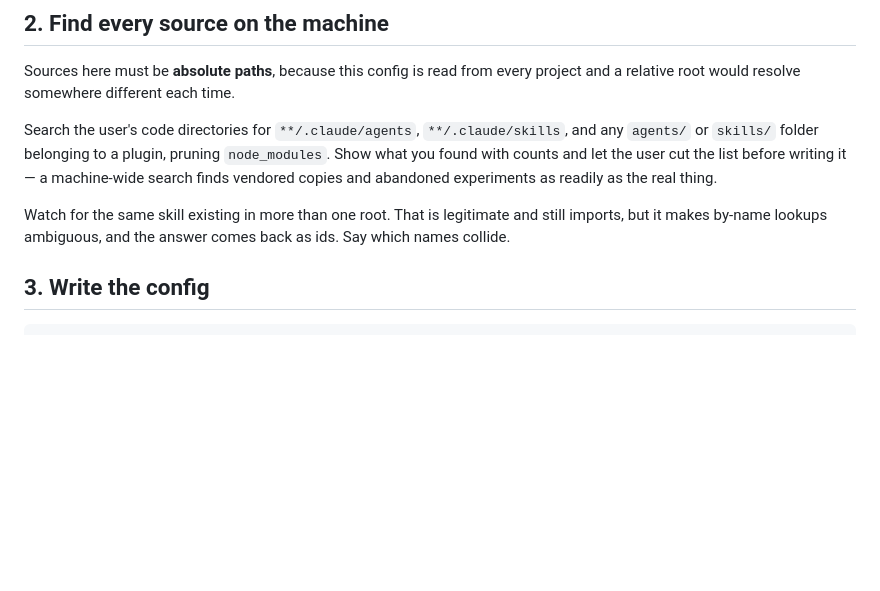
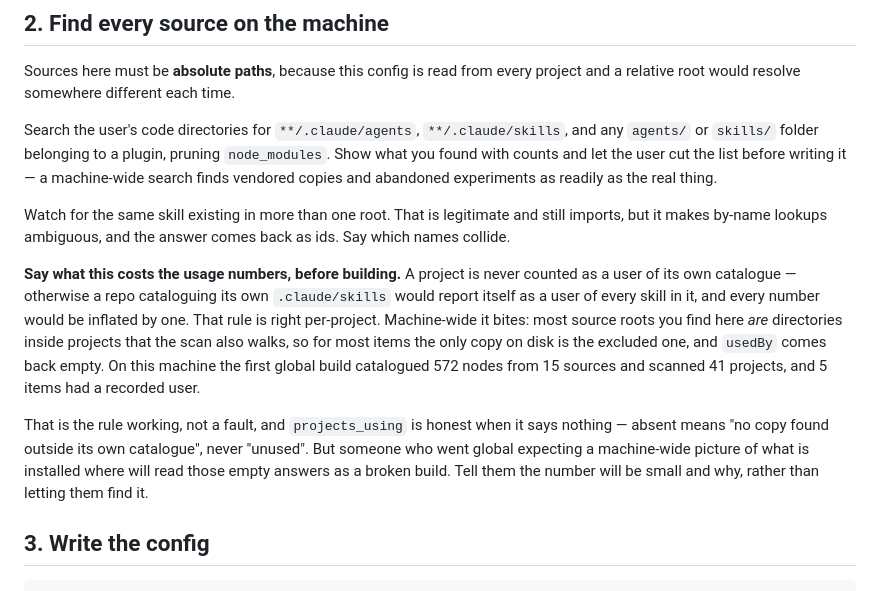
Before and after one commit to QuantumWars/project-graphx, a Markdown page: commands/setup-global.md, the part around the change. GitHub-like rendering; blank space fills up the shorter version.

Commit message:
Say what going global costs the usage numbers
setup-global warns about name collisions but not about the thing that actually
surprises someone afterwards: usedBy comes back empty for nearly everything.

A project is never counted as a user of its own catalogue, which is correct
per-project — otherwise a repo cataloguing its own .claude/skills reports itself
as a user of every skill in it. Machine-wide, most source roots are directories
inside projects the scan also walks, so for most items the only copy on disk is
the excluded one.

Measured on this machine rather than reasoned about: the first global build
catalogued 572 nodes from 15 sources, scanned 41 projects, and left 5 items with
a recorded user. Ten of the fifteen source roots sit inside a scanned project.

projects_using is honest when it answers nothing — absent has always meant "no
copy found outside its own catalogue", not "unused". But someone who went global
expecting a machine-wide picture of what is installed where will read that as a
broken build, so the command now says it before the build rather than after.

```diff
--- a/commands/setup-global.md
+++ b/commands/setup-global.md
@@ -46,6 +46,19 @@ abandoned experiments as readily as the real thing.
 
 Watch for the same skill existing in more than one root. That is legitimate and still imports, but
 it makes by-name lookups ambiguous, and the answer comes back as ids. Say which names collide.
+
+**Say what this costs the usage numbers, before building.** A project is never counted as a user of
+its own catalogue — otherwise a repo cataloguing its own `.claude/skills` would report itself as a
+user of every skill in it, and every number would be inflated by one. That rule is right per-project.
+Machine-wide it bites: most source roots you find here *are* directories inside projects that the
+scan also walks, so for most items the only copy on disk is the excluded one, and `usedBy` comes back
+empty. On this machine the first global build catalogued 572 nodes from 15 sources and scanned 41
+projects, and 5 items had a recorded user.
+
+That is the rule working, not a fault, and `projects_using` is honest when it says nothing — absent
+means "no copy found outside its own catalogue", never "unused". But someone who went global
+expecting a machine-wide picture of what is installed where will read those empty answers as a
+broken build. Tell them the number will be small and why, rather than letting them find it.
 
 ## 3. Write the config
 
```
